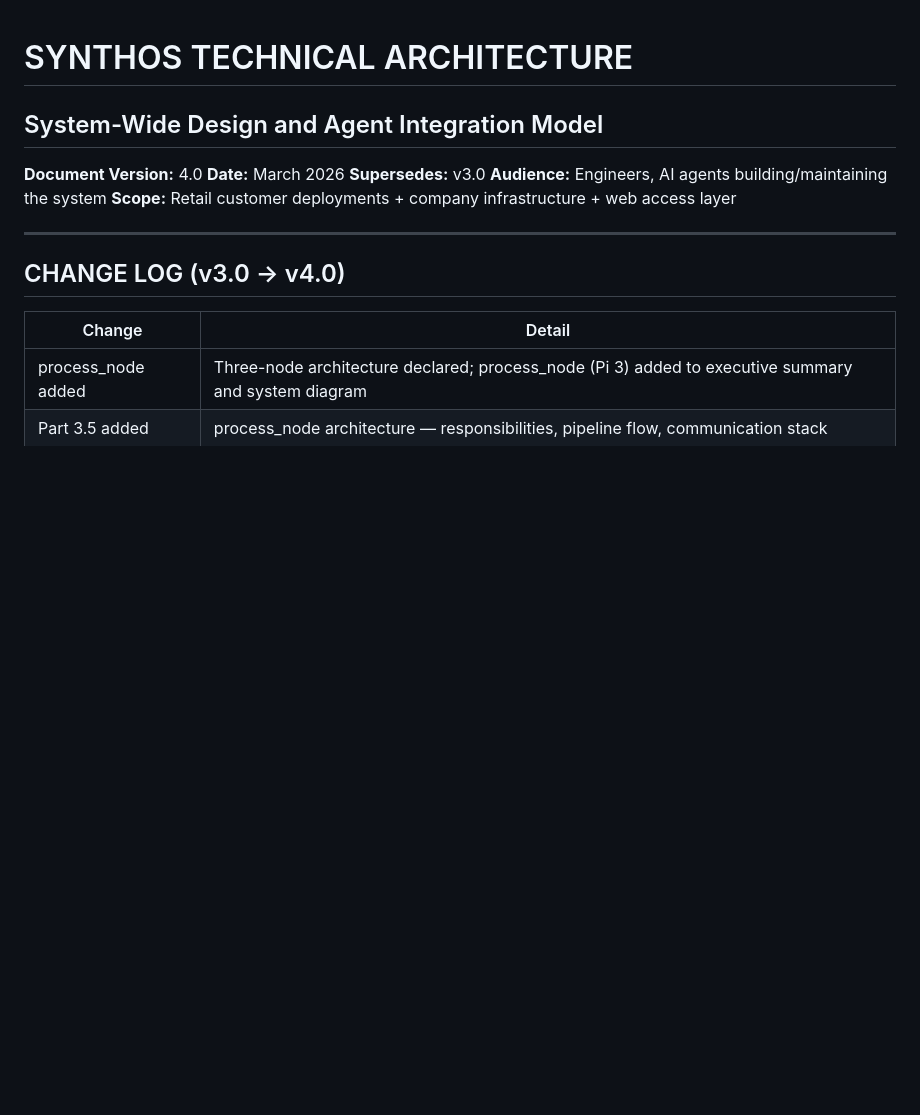
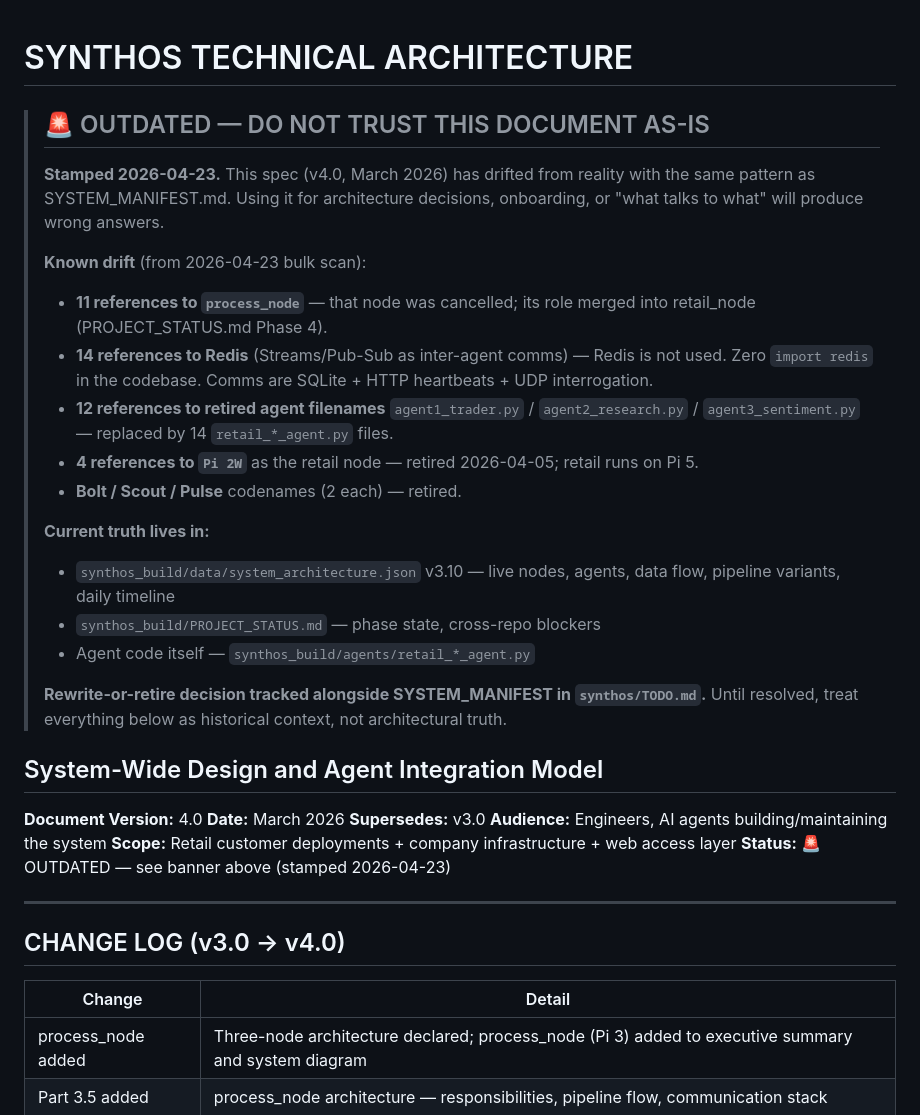
Before and after one commit to personalprometheus-blip/synthos-company, a Markdown page: documentation/specs/SYNTHOS_TECHNICAL_ARCHITECTURE.md, the part around the change. Drawn GitHub-style; blank space fills up the shorter version.

```diff
--- a/documentation/specs/SYNTHOS_TECHNICAL_ARCHITECTURE.md
+++ b/documentation/specs/SYNTHOS_TECHNICAL_ARCHITECTURE.md
@@ -1,4 +1,35 @@
 # SYNTHOS TECHNICAL ARCHITECTURE
+
+> ## 🚨 OUTDATED — DO NOT TRUST THIS DOCUMENT AS-IS
+>
+> **Stamped 2026-04-23.** This spec (v4.0, March 2026) has drifted from
+> reality with the same pattern as SYSTEM_MANIFEST.md. Using it for
+> architecture decisions, onboarding, or "what talks to what" will
+> produce wrong answers.
+>
+> **Known drift** (from 2026-04-23 bulk scan):
+> - **11 references to `process_node`** — that node was cancelled;
+>   its role merged into retail_node (PROJECT_STATUS.md Phase 4).
+> - **14 references to Redis** (Streams/Pub-Sub as inter-agent comms) —
+>   Redis is not used. Zero `import redis` in the codebase. Comms are
+>   SQLite + HTTP heartbeats + UDP interrogation.
+> - **12 references to retired agent filenames** `agent1_trader.py` /
+>   `agent2_research.py` / `agent3_sentiment.py` — replaced by 14
+>   `retail_*_agent.py` files.
+> - **4 references to `Pi 2W`** as the retail node — retired 2026-04-05;
+>   retail runs on Pi 5.
+> - **Bolt / Scout / Pulse** codenames (2 each) — retired.
+>
+> **Current truth lives in:**
+> - `synthos_build/data/system_architecture.json` v3.10 — live nodes,
+>   agents, data flow, pipeline variants, daily timeline
+> - `synthos_build/PROJECT_STATUS.md` — phase state, cross-repo blockers
+> - Agent code itself — `synthos_build/agents/retail_*_agent.py`
+>
+> **Rewrite-or-retire decision tracked alongside SYSTEM_MANIFEST in
+> `synthos/TODO.md`.** Until resolved, treat everything below as
+> historical context, not architectural truth.
+
 ## System-Wide Design and Agent Integration Model
 
 **Document Version:** 4.0
@@ -6,6 +37,7 @@
 **Supersedes:** v3.0
 **Audience:** Engineers, AI agents building/maintaining the system
 **Scope:** Retail customer deployments + company infrastructure + web access layer
+**Status:** 🚨 OUTDATED — see banner above (stamped 2026-04-23)
 
 ---
 
```
Also changed, not shown: documentation/specs/DATABASE_SCHEMA_CANONICAL.md (+27 -0 lines), documentation/specs/SYNTHOS_INSTALLER_ARCHITECTURE.md (+26 -1 lines).
